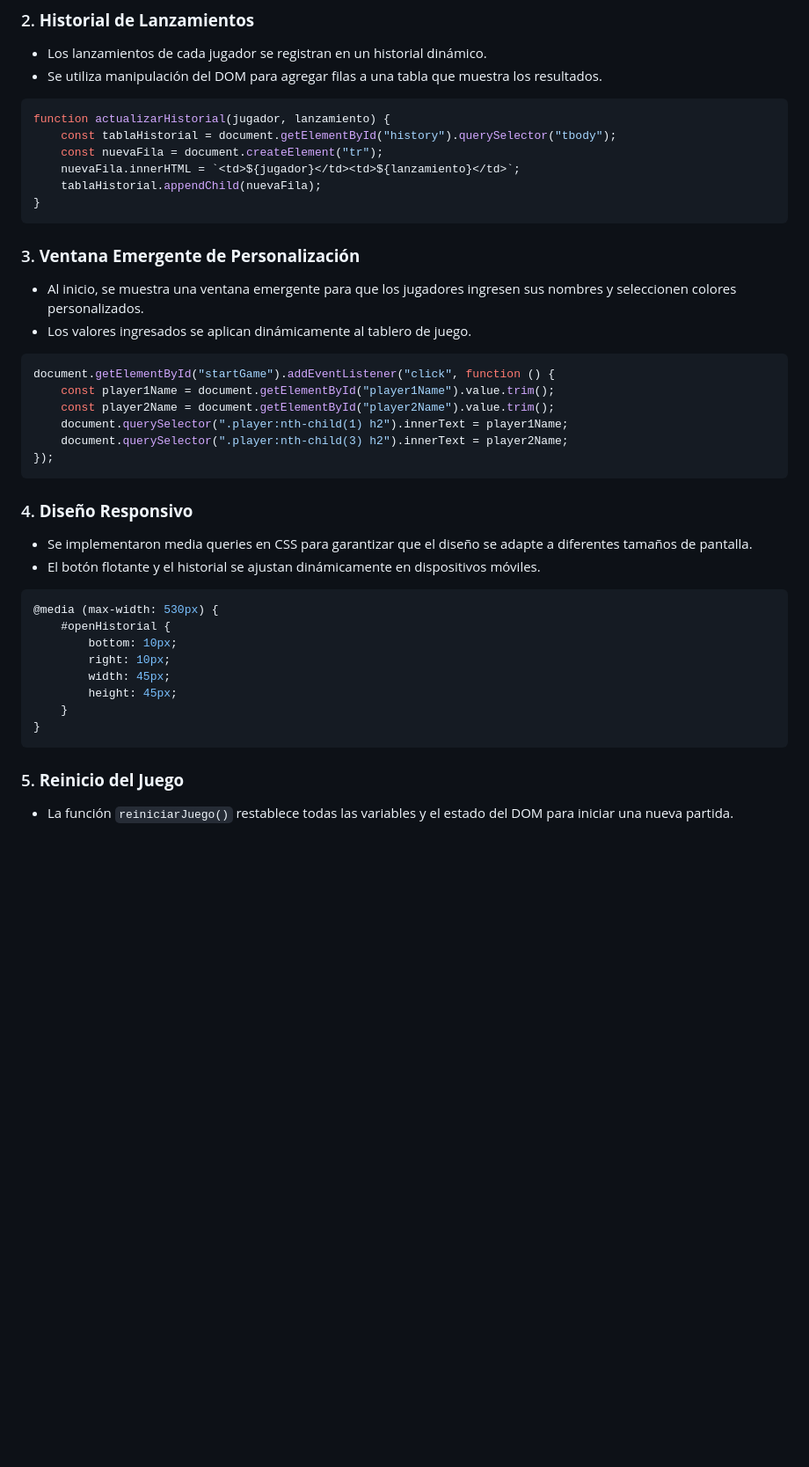
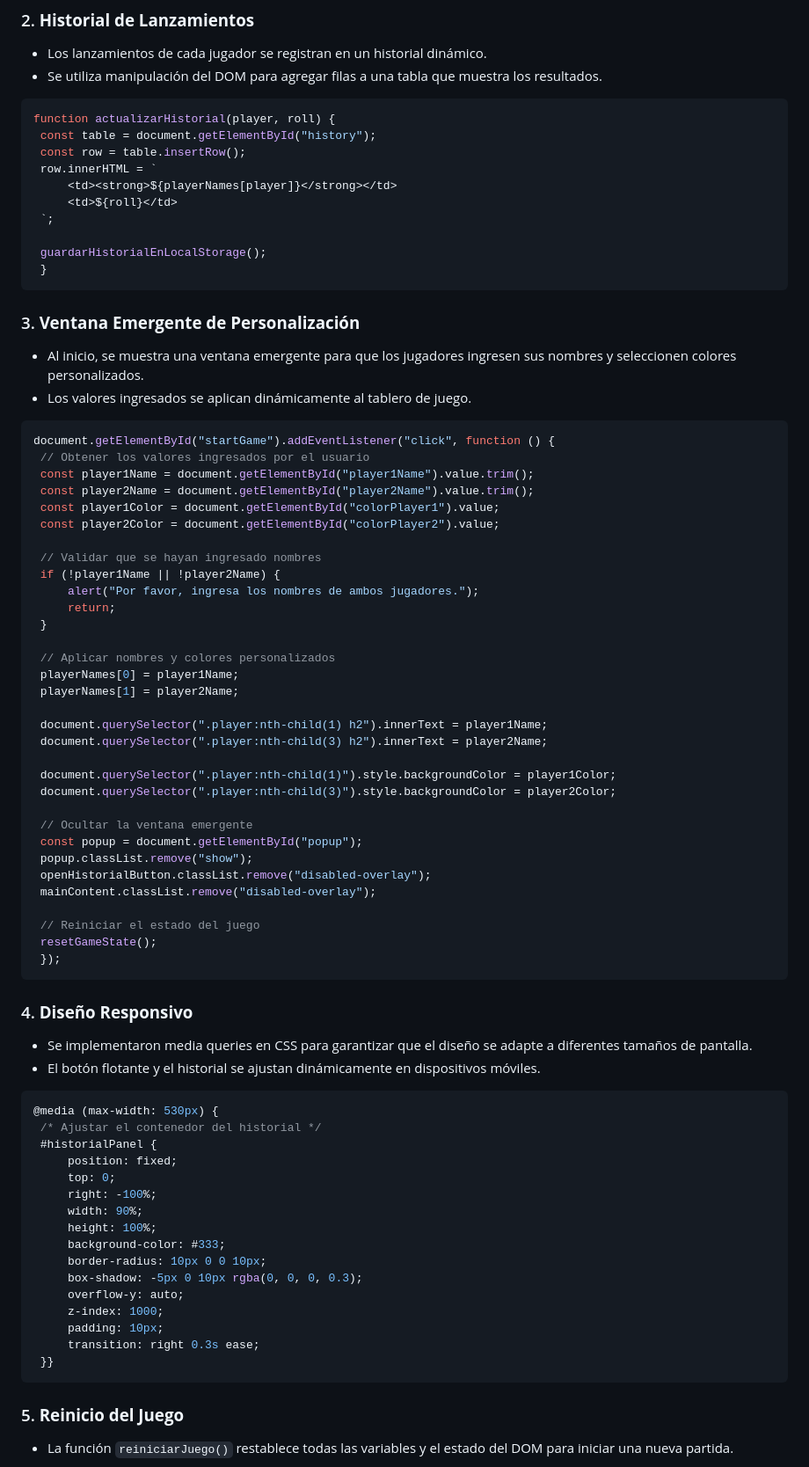
Before and after one commit to Whiteherobot/duelo-dados_Lata_Alvarez, a Markdown page: README.md, the part around one of its changes. Shown at 88% size. GitHub-like rendering; blank space fills up the shorter version.

Commit message:
Duelo de Dados Completado

````diff
--- a/README.md
+++ b/README.md
@@ -85,12 +85,16 @@ Este proyecto fue desarrollado utilizando las siguientes tecnologías:
    - Se utiliza manipulación del DOM para agregar filas a una tabla que muestra los resultados.
 
    ```javascript
-   function actualizarHistorial(jugador, lanzamiento) {
-       const tablaHistorial = document.getElementById("history").querySelector("tbody");
-       const nuevaFila = document.createElement("tr");
-       nuevaFila.innerHTML = `<td>${jugador}</td><td>${lanzamiento}</td>`;
-       tablaHistorial.appendChild(nuevaFila);
-   }
+   function actualizarHistorial(player, roll) {
+    const table = document.getElementById("history");
+    const row = table.insertRow();
+    row.innerHTML = `
+        <td><strong>${playerNames[player]}</strong></td>
+        <td>${roll}</td>
+    `;
+
+    guardarHistorialEnLocalStorage();
+    }
    ```
 
 ### 3. **Ventana Emergente de Personalización**
@@ -99,11 +103,37 @@ Este proyecto fue desarrollado utilizando las siguientes tecnologías:
 
    ```javascript
    document.getElementById("startGame").addEventListener("click", function () {
-       const player1Name = document.getElementById("player1Name").value.trim();
-       const player2Name = document.getElementById("player2Name").value.trim();
-       document.querySelector(".player:nth-child(1) h2").innerText = player1Name;
-       document.querySelector(".player:nth-child(3) h2").innerText = player2Name;
-   });
+    // Obtener los valores ingresados por el usuario
+    const player1Name = document.getElementById("player1Name").value.trim();
+    const player2Name = document.getElementById("player2Name").value.trim();
+    const player1Color = document.getElementById("colorPlayer1").value;
+    const player2Color = document.getElementById("colorPlayer2").value;
+
+    // Validar que se hayan ingresado nombres
+    if (!player1Name || !player2Name) {
+        alert("Por favor, ingresa los nombres de ambos jugadores.");
+        return;
+    }
+
+    // Aplicar nombres y colores personalizados
+    playerNames[0] = player1Name;
+    playerNames[1] = player2Name;
+
+    document.querySelector(".player:nth-child(1) h2").innerText = player1Name;
+    document.querySelector(".player:nth-child(3) h2").innerText = player2Name;
+
+    document.querySelector(".player:nth-child(1)").style.backgroundColor = player1Color;
+    document.querySelector(".player:nth-child(3)").style.backgroundColor = player2Color;
+
+    // Ocultar la ventana emergente
+    const popup = document.getElementById("popup");
+    popup.classList.remove("show");
+    openHistorialButton.classList.remove("disabled-overlay");
+    mainContent.classList.remove("disabled-overlay");
+
+    // Reiniciar el estado del juego
+    resetGameState();
+    });
    ```
 
 ### 4. **Diseño Responsivo**
@@ -112,13 +142,21 @@ Este proyecto fue desarrollado utilizando las siguientes tecnologías:
 
    ```css
    @media (max-width: 530px) {
-       #openHistorial {
-           bottom: 10px;
-           right: 10px;
-           width: 45px;
-           height: 45px;
-       }
-   }
+    /* Ajustar el contenedor del historial */
+    #historialPanel {
+        position: fixed;
+        top: 0;
+        right: -100%;
+        width: 90%;
+        height: 100%;
+        background-color: #333;
+        border-radius: 10px 0 0 10px;
+        box-shadow: -5px 0 10px rgba(0, 0, 0, 0.3);
+        overflow-y: auto;
+        z-index: 1000;
+        padding: 10px;
+        transition: right 0.3s ease;
+    }}
    ```
 
 ### 5. **Reinicio del Juego**
````
Also changed, not shown: other parts of README.md (+30 -6 lines).
